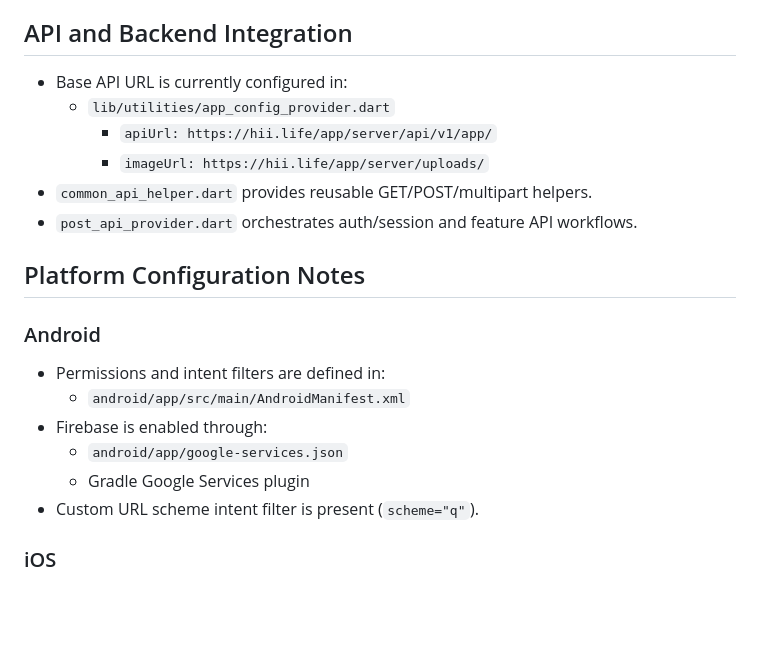
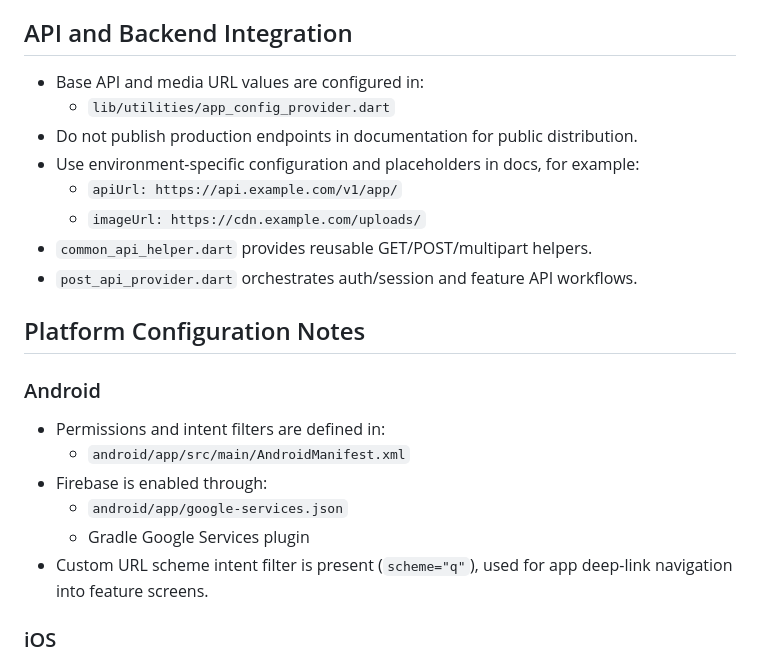
Before and after one commit to SriHarsha379/nightlife-app-personal, a Markdown page: README.md, the part around the change. GitHub-like rendering; blank space fills up the shorter version.

Commit message:
Refine README security and deep-link notes
Agent-Logs-Url: https://github.com/SriHarsha379/nightlife-app-personal/sessions/d4878d7d-7572-4b91-b5e7-5cd12378a6ba

Co-authored-by: SriHarsha379 <114487043+SriHarsha379@users.noreply.github.com>

```diff
--- a/README.md
+++ b/README.md
@@ -82,10 +82,12 @@ lib/
 
 ## API and Backend Integration
 
-- Base API URL is currently configured in:
+- Base API and media URL values are configured in:
   - `lib/utilities/app_config_provider.dart`
-    - `apiUrl: https://hii.life/app/server/api/v1/app/`
-    - `imageUrl: https://hii.life/app/server/uploads/`
+- Do not publish production endpoints in documentation for public distribution.
+- Use environment-specific configuration and placeholders in docs, for example:
+  - `apiUrl: https://api.example.com/v1/app/`
+  - `imageUrl: https://cdn.example.com/uploads/`
 - `common_api_helper.dart` provides reusable GET/POST/multipart helpers.
 - `post_api_provider.dart` orchestrates auth/session and feature API workflows.
 
@@ -98,7 +100,8 @@ lib/
 - Firebase is enabled through:
   - `android/app/google-services.json`
   - Gradle Google Services plugin
-- Custom URL scheme intent filter is present (`scheme="q"`).
+- Custom URL scheme intent filter is present (`scheme="q"`), used for
+  app deep-link navigation into feature screens.
 
 ### iOS
 
```
